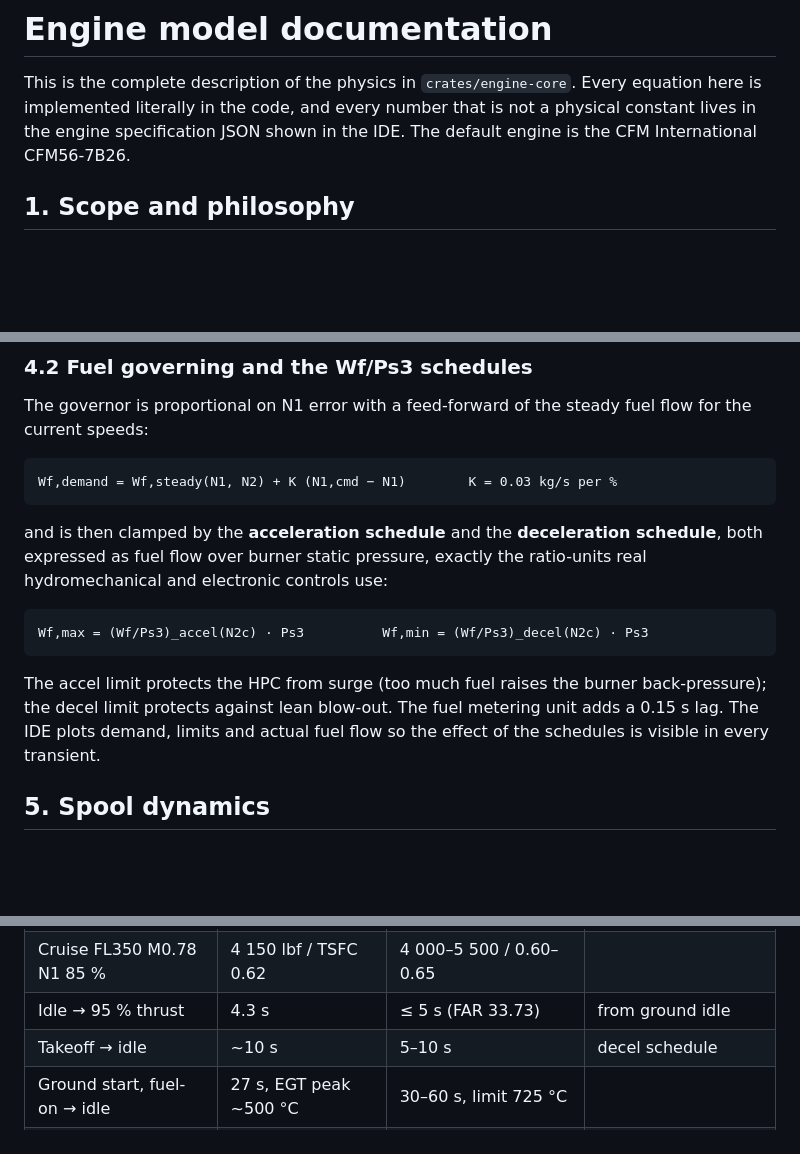
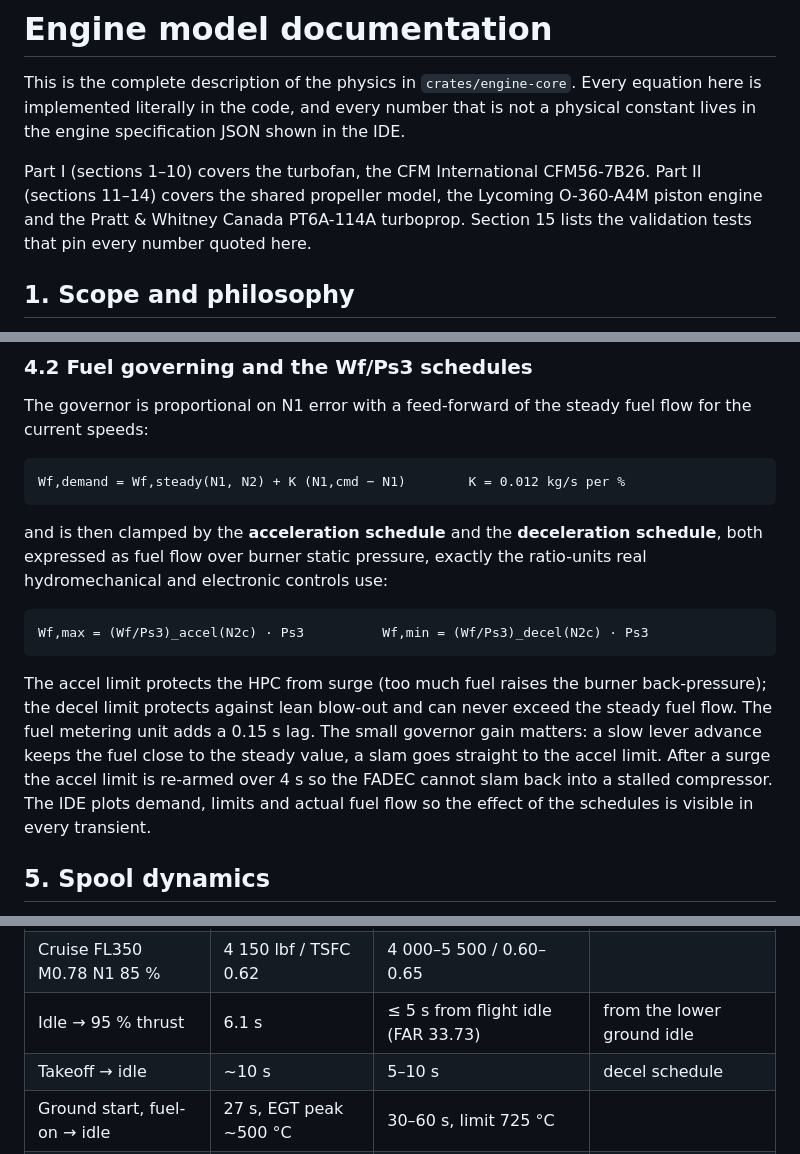
Before and after one commit to thepacket/aircraft-engine, a Markdown page: docs/MODEL.md, 3 parts joined by grey strips. Drawn GitHub-style; blank space fills up the shorter version.

````diff
--- a/docs/MODEL.md
+++ b/docs/MODEL.md
@@ -3,7 +3,12 @@
 This is the complete description of the physics in `crates/engine-core`. Every
 equation here is implemented literally in the code, and every number that is
 not a physical constant lives in the engine specification JSON shown in the
-IDE. The default engine is the CFM International CFM56-7B26.
+IDE.
+
+Part I (sections 1–10) covers the turbofan, the CFM International CFM56-7B26.
+Part II (sections 11–14) covers the shared propeller model, the Lycoming
+O-360-A4M piston engine and the Pratt & Whitney Canada PT6A-114A turboprop.
+Section 15 lists the validation tests that pin every number quoted here.
 
 ## 1. Scope and philosophy
 
@@ -198,7 +203,7 @@ The governor is proportional on N1 error with a feed-forward of the steady
 fuel flow for the current speeds:
 
 ```
-Wf,demand = Wf,steady(N1, N2) + K (N1,cmd − N1)        K = 0.03 kg/s per %
+Wf,demand = Wf,steady(N1, N2) + K (N1,cmd − N1)        K = 0.012 kg/s per %
 ```
 
 and is then clamped by the **acceleration schedule** and the **deceleration
@@ -210,9 +215,13 @@ Wf,max = (Wf/Ps3)_accel(N2c) · Ps3          Wf,min = (Wf/Ps3)_decel(N2c) · Ps3
 ```
 
 The accel limit protects the HPC from surge (too much fuel raises the burner
-back-pressure); the decel limit protects against lean blow-out. The fuel
-metering unit adds a 0.15 s lag. The IDE plots demand, limits and actual fuel
-flow so the effect of the schedules is visible in every transient.
+back-pressure); the decel limit protects against lean blow-out and can never
+exceed the steady fuel flow. The fuel metering unit adds a 0.15 s lag. The
+small governor gain matters: a slow lever advance keeps the fuel close to the
+steady value, a slam goes straight to the accel limit. After a surge the
+accel limit is re-armed over 4 s so the FADEC cannot slam back into a stalled
+compressor. The IDE plots demand, limits and actual fuel flow so the effect
+of the schedules is visible in every transient.
 
 ## 5. Spool dynamics
 
@@ -303,7 +312,7 @@ flow, bypass ratio, OPR, fan diameter), FAR 33.73 (acceleration time).
 | Ground idle N1 / N2 | 21 / 60 % | 21 / 60 % | by schedule |
 | Ground idle fuel / EGT | 1 357 lb/h / 454 °C | ~1 000–1 400 / 400–480 | |
 | Cruise FL350 M0.78 N1 85 % | 4 150 lbf / TSFC 0.62 | 4 000–5 500 / 0.60–0.65 | |
-| Idle → 95 % thrust | 4.3 s | ≤ 5 s (FAR 33.73) | from ground idle |
+| Idle → 95 % thrust | 6.1 s | ≤ 5 s from flight idle (FAR 33.73) | from the lower ground idle |
 | Takeoff → idle | ~10 s | 5–10 s | decel schedule |
 | Ground start, fuel-on → idle | 27 s, EGT peak ~500 °C | 30–60 s, limit 725 °C | |
 | Flat rating | EGT held above ISA+15 | TCDS: flat rated to 30 °C SL | |
````
Also changed, not shown: other parts of docs/MODEL.md (+34 -0 lines), README.md (+28 -7 lines).
